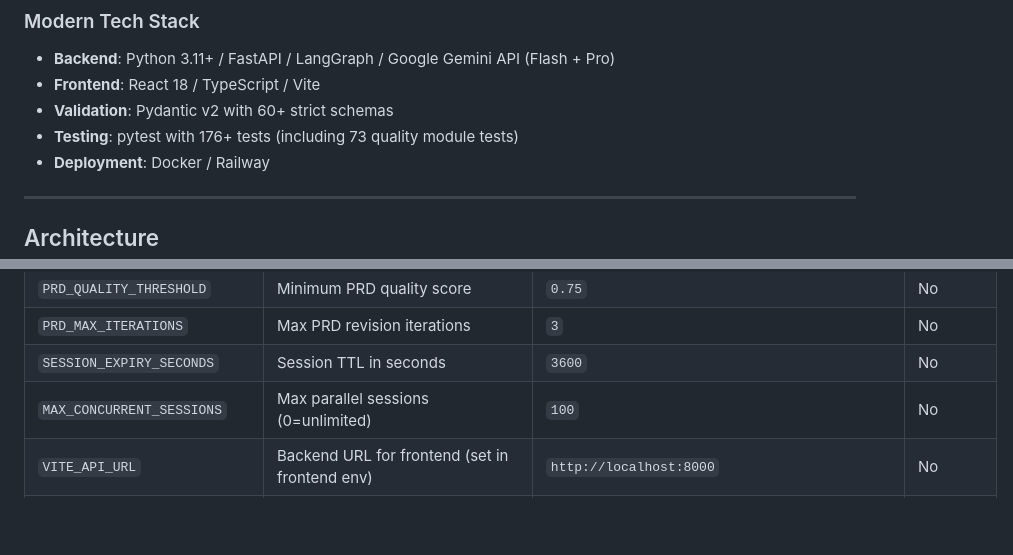
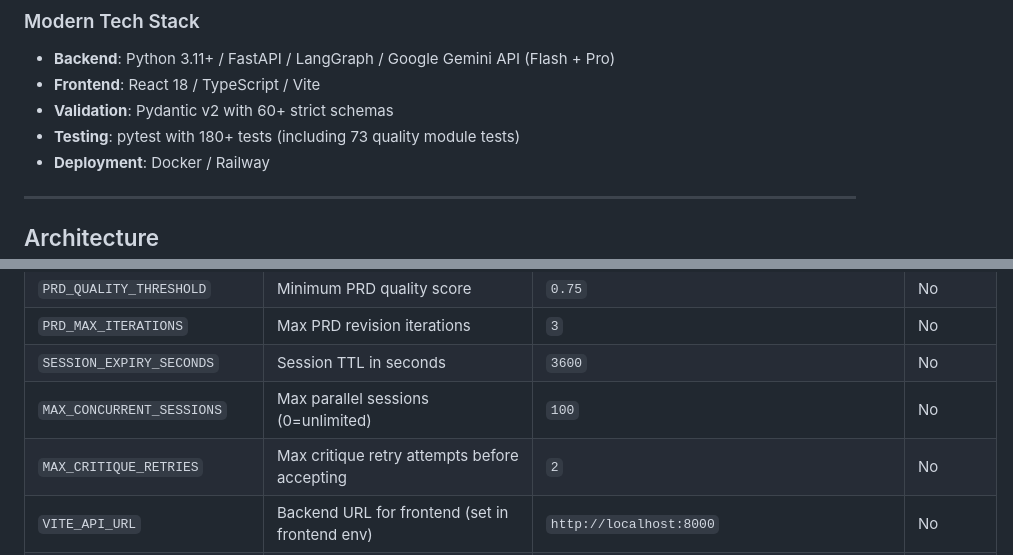
Before and after one commit to manuzafar/urban-fortnight, a Markdown page: README.md, 2 parts joined by grey strips. GitHub-like rendering; blank space fills up the shorter version.

```diff
--- a/README.md
+++ b/README.md
@@ -121,7 +121,7 @@ Enhanced SSE events for granular progress tracking:
 - **Backend**: Python 3.11+ / FastAPI / LangGraph / Google Gemini API (Flash + Pro)
 - **Frontend**: React 18 / TypeScript / Vite
 - **Validation**: Pydantic v2 with 60+ strict schemas
-- **Testing**: pytest with 176+ tests (including 73 quality module tests)
+- **Testing**: pytest with 180+ tests (including 73 quality module tests)
 - **Deployment**: Docker / Railway
 
 ---
@@ -611,6 +612,7 @@ seedcraft/
 | `PRD_MAX_ITERATIONS` | Max PRD revision iterations | `3` | No |
 | `SESSION_EXPIRY_SECONDS` | Session TTL in seconds | `3600` | No |
 | `MAX_CONCURRENT_SESSIONS` | Max parallel sessions (0=unlimited) | `100` | No |
+| `MAX_CRITIQUE_RETRIES` | Max critique retry attempts before accepting | `2` | No |
 | `VITE_API_URL` | Backend URL for frontend (set in frontend env) | `http://localhost:8000` | No |
 | `ENABLE_MEMORY_AUGMENTATION` | Enable memory-augmented prompts | `true` | No |
 | `ENABLE_TWO_STAGE_REASONING` | Enable two-stage grounded reasoning | `true` | No |
```
Also changed, not shown: other parts of README.md (+26 -6 lines).
